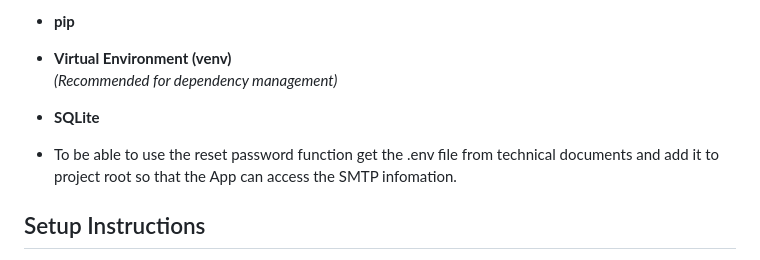
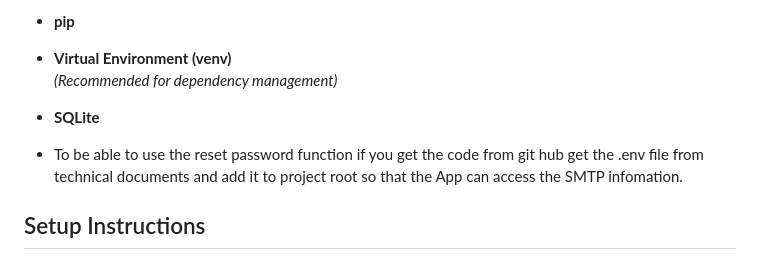
Before and after one commit to annabelle-josie/group-software-project, a Markdown page: README.md, the part around the change. GitHub-like rendering.

```diff
--- a/README.md
+++ b/README.md
@@ -27,7 +27,7 @@ Before running the project, make sure you have the following installed:
   *(Recommended for dependency management)*
 - **SQLite**
 
-- To be able to use the reset password function get the .env file from technical documents and add it to project root so that the App can access the SMTP infomation.
+- To be able to use the reset password function if you get the code from git hub get the .env file from technical documents and add it to project root so that the App can access the SMTP infomation.
 
 ## Setup Instructions
 
```
